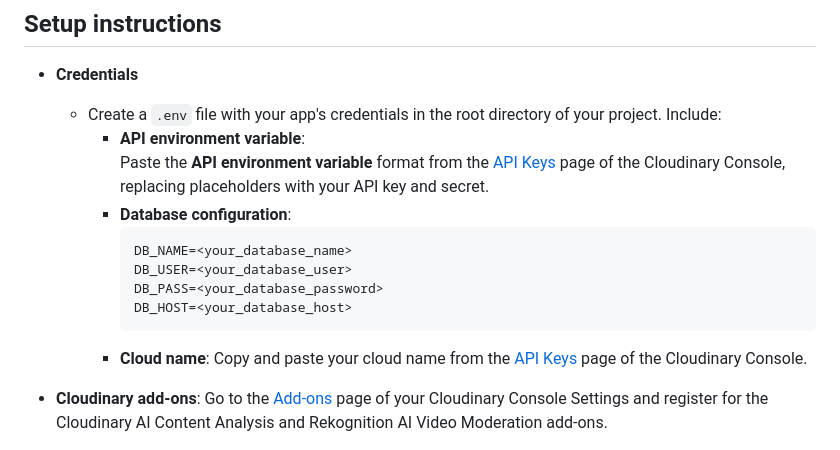
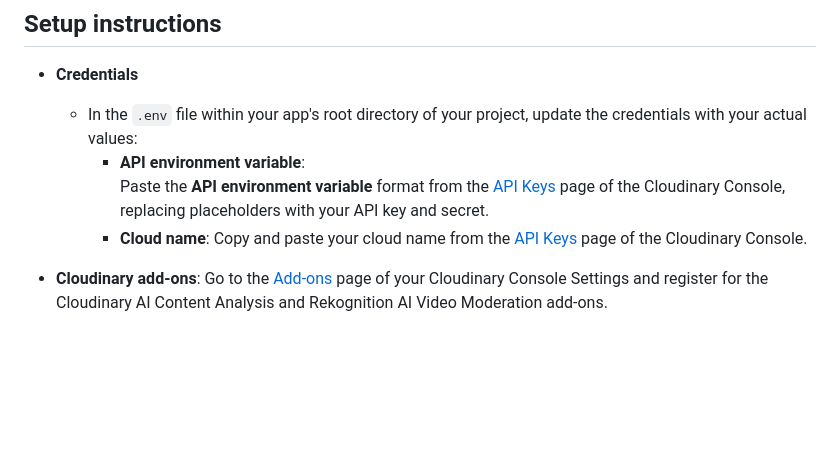
Before and after one commit to cloudinary-devs/php-create-catalog, a Markdown page: readme.md, the part around the change. GitHub-like rendering; blank space fills up the shorter version.

Commit message:
README setup updates

````diff
--- a/readme.md
+++ b/readme.md
@@ -51,15 +51,8 @@ You can:
 ## Setup instructions
 
 * **Credentials**
-  * Create a `.env` file with your app's credentials in the root directory of your project. Include:
+  * In the `.env` file within your app's root directory of your project, update the credentials with your actual values:
     * **API environment variable**:<br/>Paste the **API environment variable** format from the [API Keys](https://console.cloudinary.com/settings/api-keys) page of the Cloudinary Console, replacing placeholders with your API key and secret.
-    * **Database configuration**:
-        ```
-        DB_NAME=<your_database_name>
-        DB_USER=<your_database_user>
-        DB_PASS=<your_database_password>
-        DB_HOST=<your_database_host>
-        ```
     * **Cloud name**: Copy and paste your cloud name from the [API Keys](https://console.cloudinary.com/settings/api-keys) page of the Cloudinary Console.
 
 * **Cloudinary add-ons**: Go to the [Add-ons](https://console.cloudinary.com/settings/addons) page of your Cloudinary Console Settings and register for the Cloudinary AI Content Analysis and Rekognition AI Video Moderation add-ons.
````
